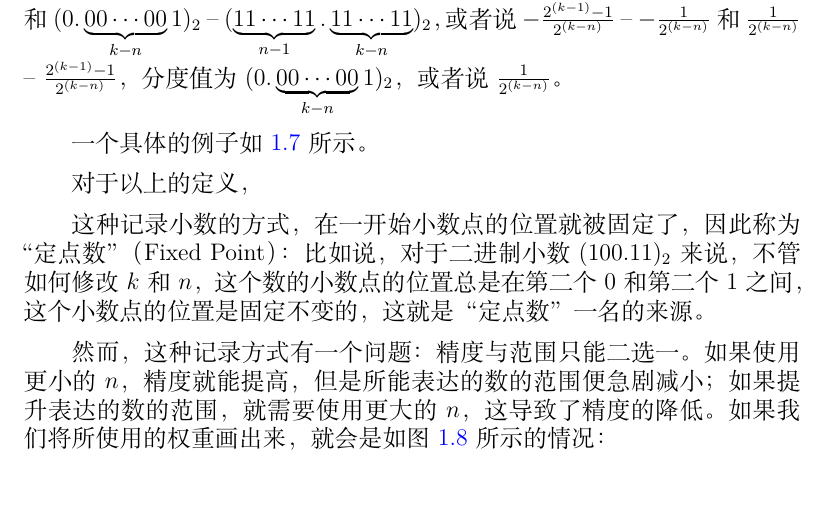
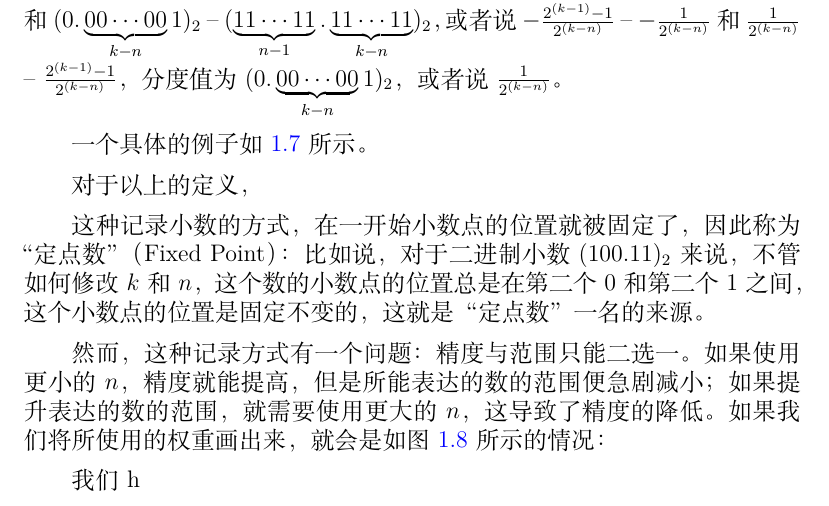
Before and after one commit to Geno1024/CST-Live-Guide, a LaTeX book (CST-Live-Guide.tex, which reads NumberSystemBasics/FixedPointAndFloatingPoint.tex): part of page 24 of 32, cut so that both start at the same text. Compiled offline with XeLaTeX.

Commit message:
[Update] how to extend the article to NSB/FPAFP/FlP?

```diff
--- a/NumberSystemBasics/FixedPointAndFloatingPoint.tex
+++ b/NumberSystemBasics/FixedPointAndFloatingPoint.tex
@@ -80,3 +80,5 @@
             \caption{存储位的位置}
             \label{fig:NumberSystemBasics/FixedPointAndFloatingPoint/FixedPoint/Position}
         \end{figure}
+
+        我们h
```
